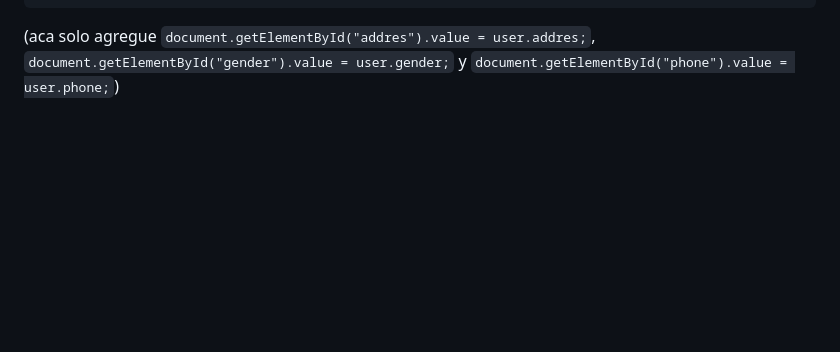
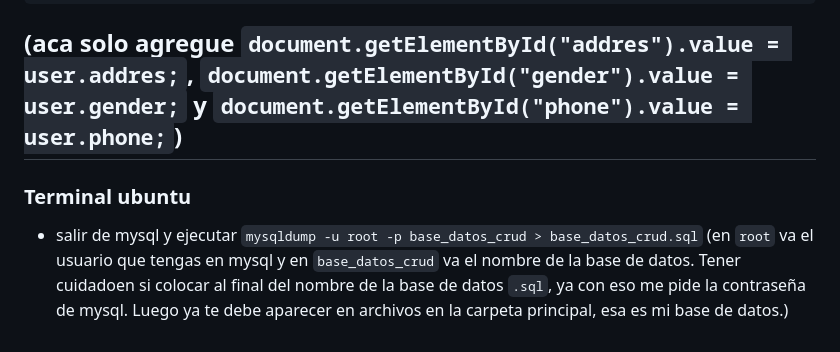
Before and after one commit to Sarahorianna2006/SQL_CRUD2, a Markdown page: README.md, the part around the change. GitHub-like rendering; blank space fills up the shorter version.

````diff
--- a/README.md
+++ b/README.md
@@ -626,3 +626,7 @@ async function editUser(id) {
 }
 ```
 (aca solo agregue `document.getElementById("addres").value = user.addres;`, `document.getElementById("gender").value = user.gender;` y `document.getElementById("phone").value = user.phone;`)
+---
+### Terminal ubuntu
+- salir de mysql y ejecutar
+  `mysqldump -u root -p base_datos_crud > base_datos_crud.sql` (en `root` va el usuario que tengas en mysql y en `base_datos_crud` va el nombre de la base de datos. Tener cuidadoen si colocar al final del nombre de la base de datos `.sql`, ya con eso me pide la contraseña de mysql. Luego ya te debe aparecer en archivos en la carpeta principal, esa es mi base de datos.)
````
